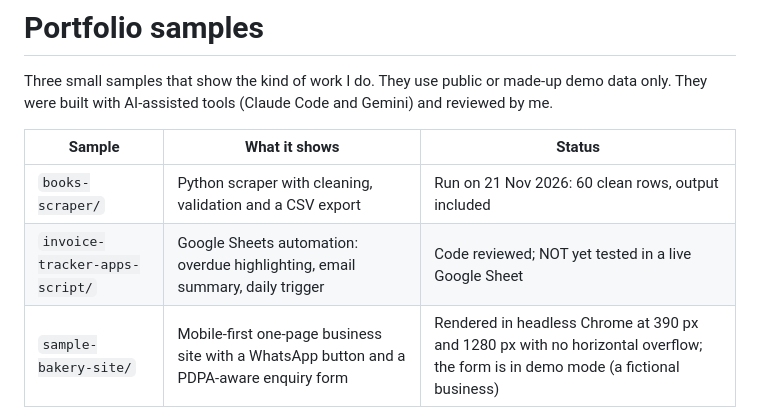
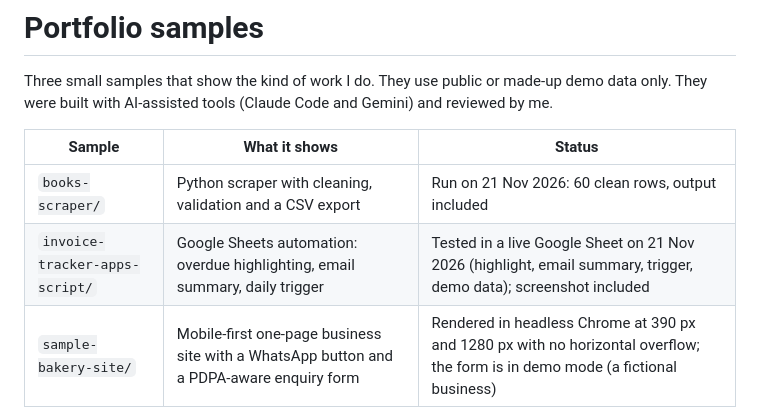
Before and after one commit to angwm1/portfolio-samples, a Markdown page: README.md, the part around the change. Drawn GitHub-style.

```diff
--- a/README.md
+++ b/README.md
@@ -5,7 +5,7 @@ Three small samples that show the kind of work I do. They use public or made-up
 | Sample | What it shows | Status |
 |--------|---------------|--------|
 | `books-scraper/` | Python scraper with cleaning, validation and a CSV export | Run on 21 Nov 2026: 60 clean rows, output included |
-| `invoice-tracker-apps-script/` | Google Sheets automation: overdue highlighting, email summary, daily trigger | Code reviewed; NOT yet tested in a live Google Sheet |
+| `invoice-tracker-apps-script/` | Google Sheets automation: overdue highlighting, email summary, daily trigger | Tested in a live Google Sheet on 21 Nov 2026 (highlight, email summary, trigger, demo data); screenshot included |
 | `sample-bakery-site/` | Mobile-first one-page business site with a WhatsApp button and a PDPA-aware enquiry form | Rendered in headless Chrome at 390 px and 1280 px with no horizontal overflow; the form is in demo mode (a fictional business) |
 
 All names, numbers and emails in the samples are made up.
```
Also changed, not shown: invoice-tracker-apps-script/README.md (+17 -17 lines), invoice-tracker-apps-script/screenshot-highlight.png (added), 2 other files.
